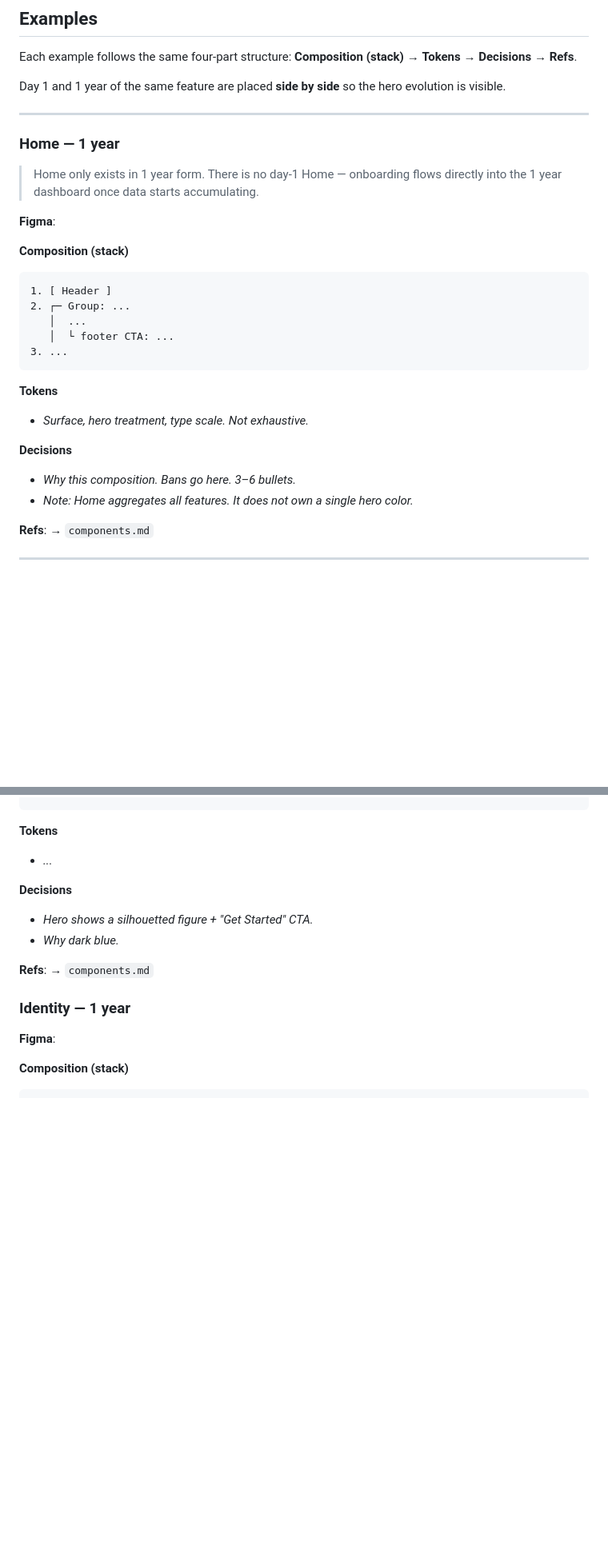
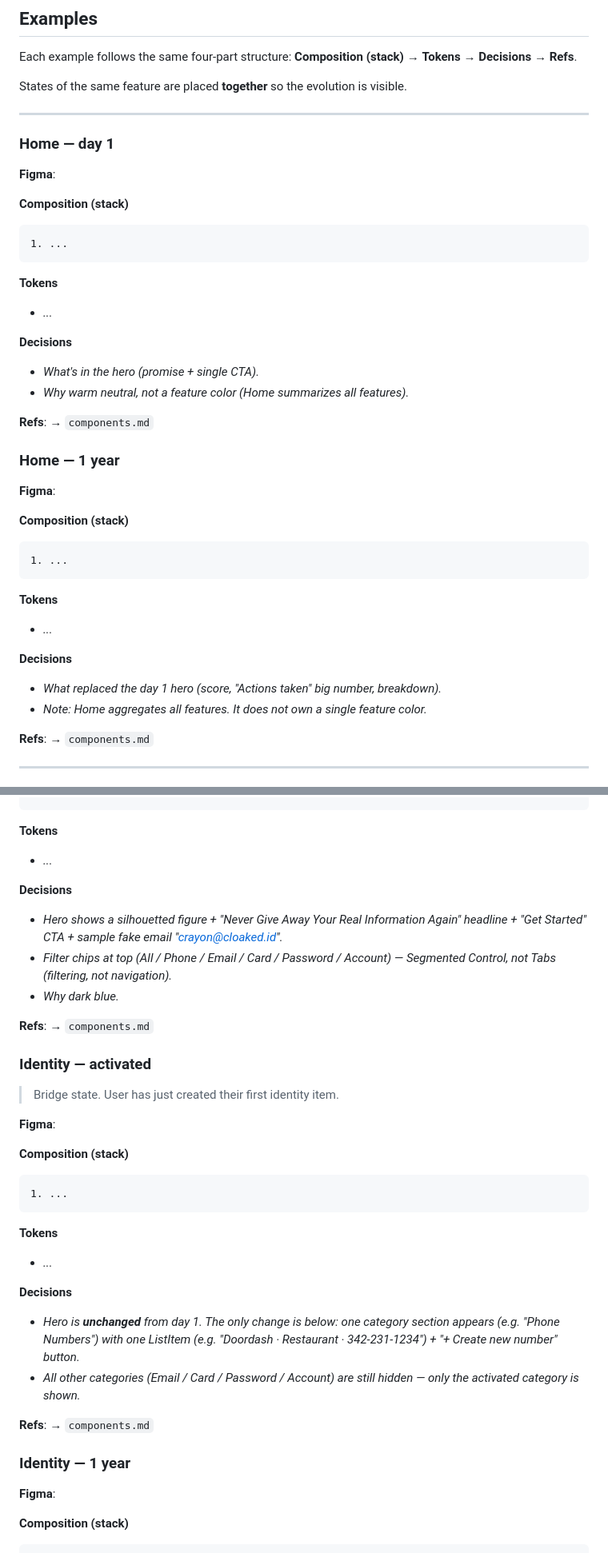
Before and after one commit to PS-Cloaked/cloaked-design-md, a Markdown page: examples.md, 2 parts joined by grey strips. Shown at 80% size. GitHub-like rendering; blank space fills up the shorter version.

````diff
--- a/examples.md
+++ b/examples.md
@@ -104,31 +124,43 @@ This format makes three things visible at once: **what's stacked**, **where grou
 Each example follows the same four-part structure:
 **Composition (stack)** → **Tokens** → **Decisions** → **Refs**.
 
-Day 1 and 1 year of the same feature are placed **side by side** so the hero evolution is visible.
+States of the same feature are placed **together** so the evolution is visible.
 
 ---
 
-### Home — 1 year
-
-> Home only exists in 1 year form. There is no day-1 Home — onboarding flows directly into the 1 year dashboard once data starts accumulating.
+### Home — day 1
 
 **Figma**: <!-- node-id -->
 
 **Composition (stack)**
 ```
-1. [ Header ]
-2. ┌─ Group: ...
-   │  ...
-   │  └ footer CTA: ...
-3. ...
+1. ...
 ```
 
 **Tokens**
-- _Surface, hero treatment, type scale. Not exhaustive._
+- _..._
 
 **Decisions**
-- _Why this composition. Bans go here. 3–6 bullets._
-- _Note: Home aggregates all features. It does not own a single hero color._
+- _What's in the hero (promise + single CTA)._
+- _Why warm neutral, not a feature color (Home summarizes all features)._
+
+**Refs**: → `components.md`
+
+### Home — 1 year
+
+**Figma**: <!-- node-id -->
+
+**Composition (stack)**
+```
+1. ...
+```
+
+**Tokens**
+- _..._
+
+**Decisions**
+- _What replaced the day 1 hero (score, "Actions taken" big number, breakdown)._
+- _Note: Home aggregates all features. It does not own a single feature color._
 
 **Refs**: → `components.md`
 
@@ -261,8 +333,29 @@ Day 1 and 1 year of the same feature are placed **side by side** so the hero evo
 - _..._
 
 **Decisions**
-- _Hero shows a silhouetted figure + "Get Started" CTA._
+- _Hero shows a silhouetted figure + "Never Give Away Your Real Information Again" headline + "Get Started" CTA + sample fake email "crayon@cloaked.id"._
+- _Filter chips at top (All / Phone / Email / Card / Password / Account) — Segmented Control, not Tabs (filtering, not navigation)._
 - _Why dark blue._
+
+**Refs**: → `components.md`
+
+### Identity — activated
+
+> Bridge state. User has just created their first identity item.
+
+**Figma**: <!-- node-id -->
+
+**Composition (stack)**
+```
+1. ...
+```
+
+**Tokens**
+- _..._
+
+**Decisions**
+- _Hero is **unchanged** from day 1. The only change is below: one category section appears (e.g. "Phone Numbers") with one ListItem (e.g. "Doordash · Restaurant · 342-231-1234") + "+ Create new number" button._
+- _All other categories (Email / Card / Password / Account) are still hidden — only the activated category is shown._
 
 **Refs**: → `components.md`
 
````
Also changed, not shown: other parts of examples.md (+95 -32 lines).
